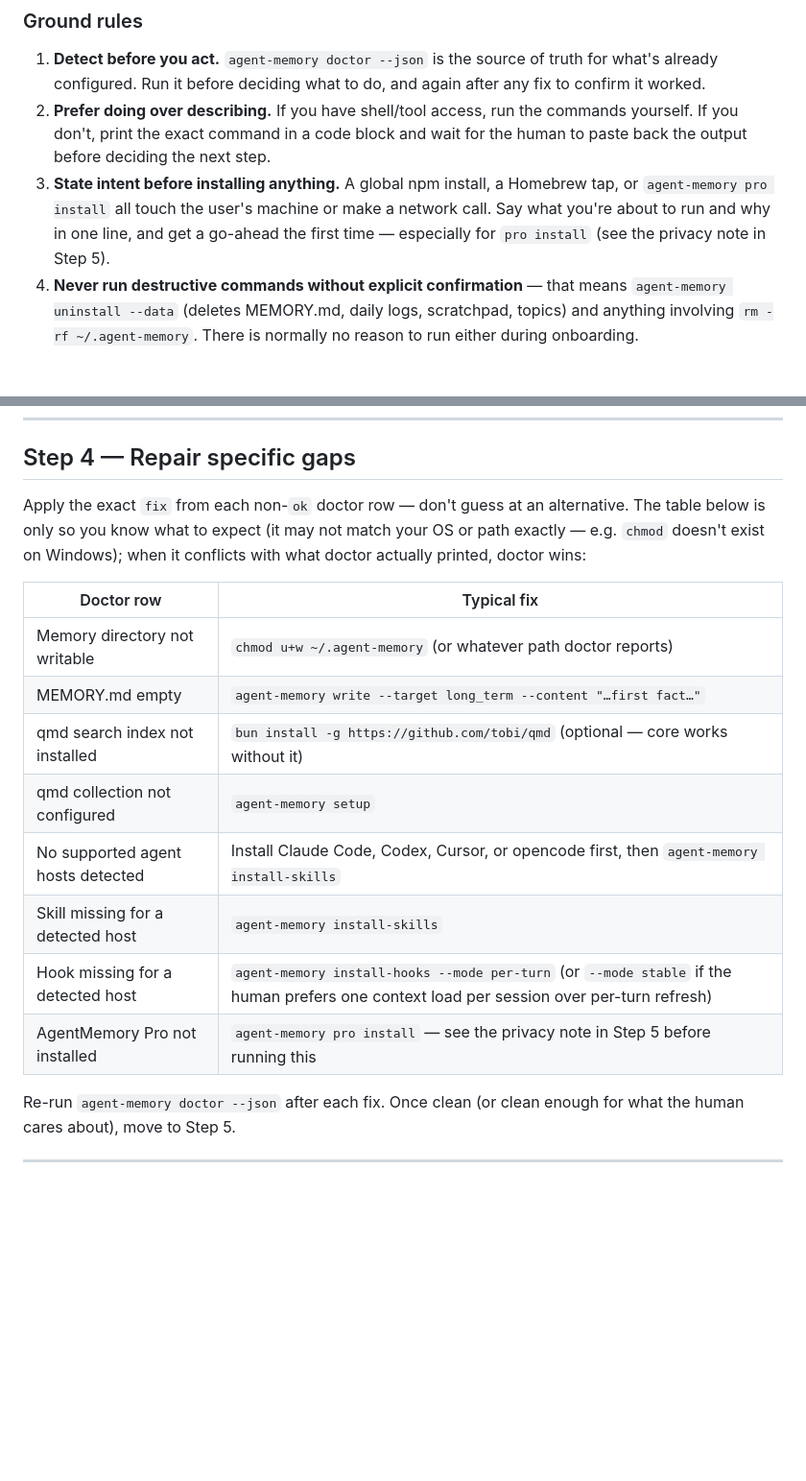
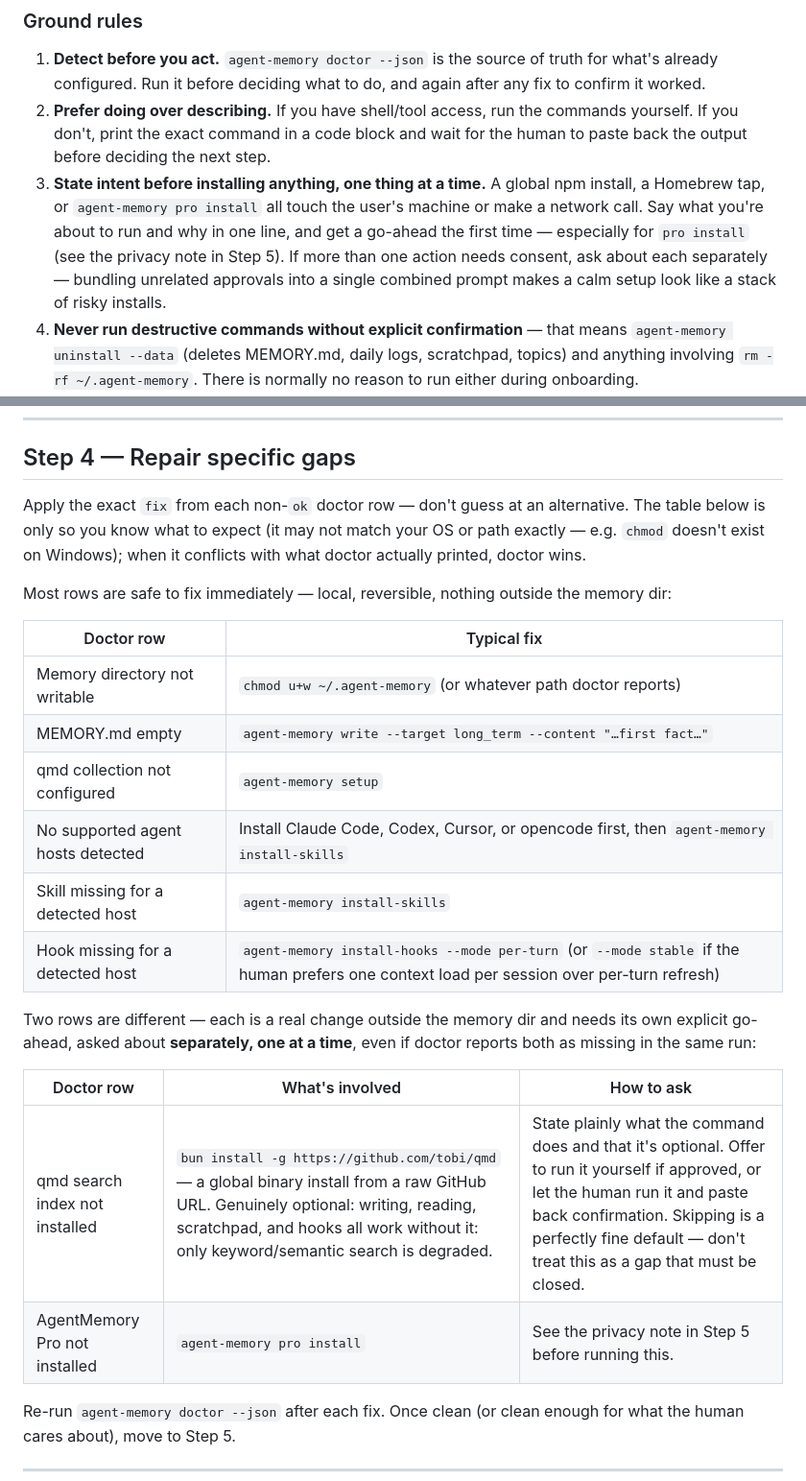
Before and after one commit to jayzeng/agentmemory, a Markdown page: docs/onboarding.md, 2 parts joined by grey strips. Shown at 96% size. Drawn GitHub-style; blank space fills up the shorter version.

Commit message:
* update onboarding docs

```diff
--- a/docs/onboarding.md
+++ b/docs/onboarding.md
@@ -19,7 +19,7 @@ AgentMemory (`myagentmemory` on npm, `agent-memory` as the installed binary) giv
 
 1. **Detect before you act.** `agent-memory doctor --json` is the source of truth for what's already configured. Run it before deciding what to do, and again after any fix to confirm it worked.
 2. **Prefer doing over describing.** If you have shell/tool access, run the commands yourself. If you don't, print the exact command in a code block and wait for the human to paste back the output before deciding the next step.
-3. **State intent before installing anything.** A global npm install, a Homebrew tap, or `agent-memory pro install` all touch the user's machine or make a network call. Say what you're about to run and why in one line, and get a go-ahead the first time — especially for `pro install` (see the privacy note in Step 5).
+3. **State intent before installing anything, one thing at a time.** A global npm install, a Homebrew tap, or `agent-memory pro install` all touch the user's machine or make a network call. Say what you're about to run and why in one line, and get a go-ahead the first time — especially for `pro install` (see the privacy note in Step 5). If more than one action needs consent, ask about each separately — bundling unrelated approvals into a single combined prompt makes a calm setup look like a stack of risky installs.
 4. **Never run destructive commands without explicit confirmation** — that means `agent-memory uninstall --data` (deletes MEMORY.md, daily logs, scratchpad, topics) and anything involving `rm -rf ~/.agent-memory`. There is normally no reason to run either during onboarding.
 5. **Only use the `fix` a doctor row actually gives you.** Don't improvise a different command for a problem doctor already told you how to solve.
 
@@ -133,18 +133,25 @@ If anything is still not `ok`, go to Step 4. Otherwise go to Step 5.
 
 ## Step 4 — Repair specific gaps
 
-Apply the exact `fix` from each non-`ok` doctor row — don't guess at an alternative. The table below is only so you know what to expect (it may not match your OS or path exactly — e.g. `chmod` doesn't exist on Windows); when it conflicts with what doctor actually printed, doctor wins:
+Apply the exact `fix` from each non-`ok` doctor row — don't guess at an alternative. The table below is only so you know what to expect (it may not match your OS or path exactly — e.g. `chmod` doesn't exist on Windows); when it conflicts with what doctor actually printed, doctor wins.
+
+Most rows are safe to fix immediately — local, reversible, nothing outside the memory dir:
 
 | Doctor row | Typical fix |
 |---|---|
 | Memory directory not writable | `chmod u+w ~/.agent-memory` (or whatever path doctor reports) |
 | MEMORY.md empty | `agent-memory write --target long_term --content "…first fact…"` |
-| qmd search index not installed | `bun install -g https://github.com/tobi/qmd` (optional — core works without it) |
 | qmd collection not configured | `agent-memory setup` |
 | No supported agent hosts detected | Install Claude Code, Codex, Cursor, or opencode first, then `agent-memory install-skills` |
 | Skill missing for a detected host | `agent-memory install-skills` |
 | Hook missing for a detected host | `agent-memory install-hooks --mode per-turn` (or `--mode stable` if the human prefers one context load per session over per-turn refresh) |
-| AgentMemory Pro not installed | `agent-memory pro install` — see the privacy note in Step 5 before running this |
+
+Two rows are different — each is a real change outside the memory dir and needs its own explicit go-ahead, asked about **separately, one at a time**, even if doctor reports both as missing in the same run:
+
+| Doctor row | What's involved | How to ask |
+|---|---|---|
+| qmd search index not installed | `bun install -g https://github.com/tobi/qmd` — a global binary install from a raw GitHub URL. Genuinely optional: writing, reading, scratchpad, and hooks all work without it: only keyword/semantic search is degraded. | State plainly what the command does and that it's optional. Offer to run it yourself if approved, or let the human run it and paste back confirmation. Skipping is a perfectly fine default — don't treat this as a gap that must be closed. |
+| AgentMemory Pro not installed | `agent-memory pro install` | See the privacy note in Step 5 before running this. |
 
 Re-run `agent-memory doctor --json` after each fix. Once clean (or clean enough for what the human cares about), move to Step 5.
 
```
